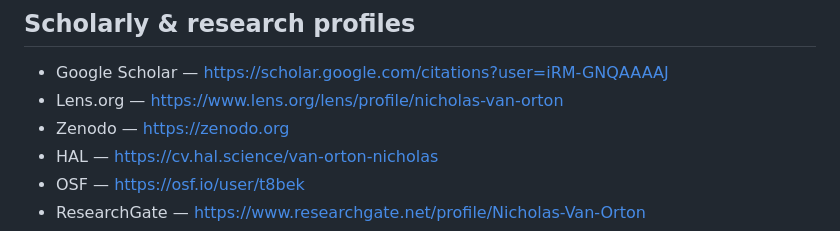
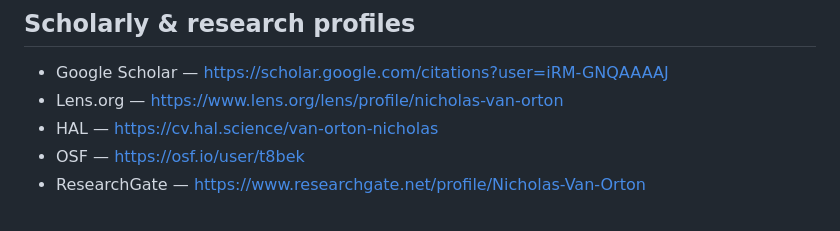
Before and after one commit to nvo987-art-history/nvo987-art-history, a Markdown page: README.md, the part around the change. GitHub-like rendering.

```diff
--- a/README.md
+++ b/README.md
@@ -34,7 +34,6 @@ All identities and profiles resolve back to this domain.
 
 - Google Scholar — https://scholar.google.com/citations?user=iRM-GNQAAAAJ
 - Lens.org — https://www.lens.org/lens/profile/nicholas-van-orton
-- Zenodo — https://zenodo.org
 - HAL — https://cv.hal.science/van-orton-nicholas
 - OSF — https://osf.io/user/t8bek
 - ResearchGate — https://www.researchgate.net/profile/Nicholas-Van-Orton
```
